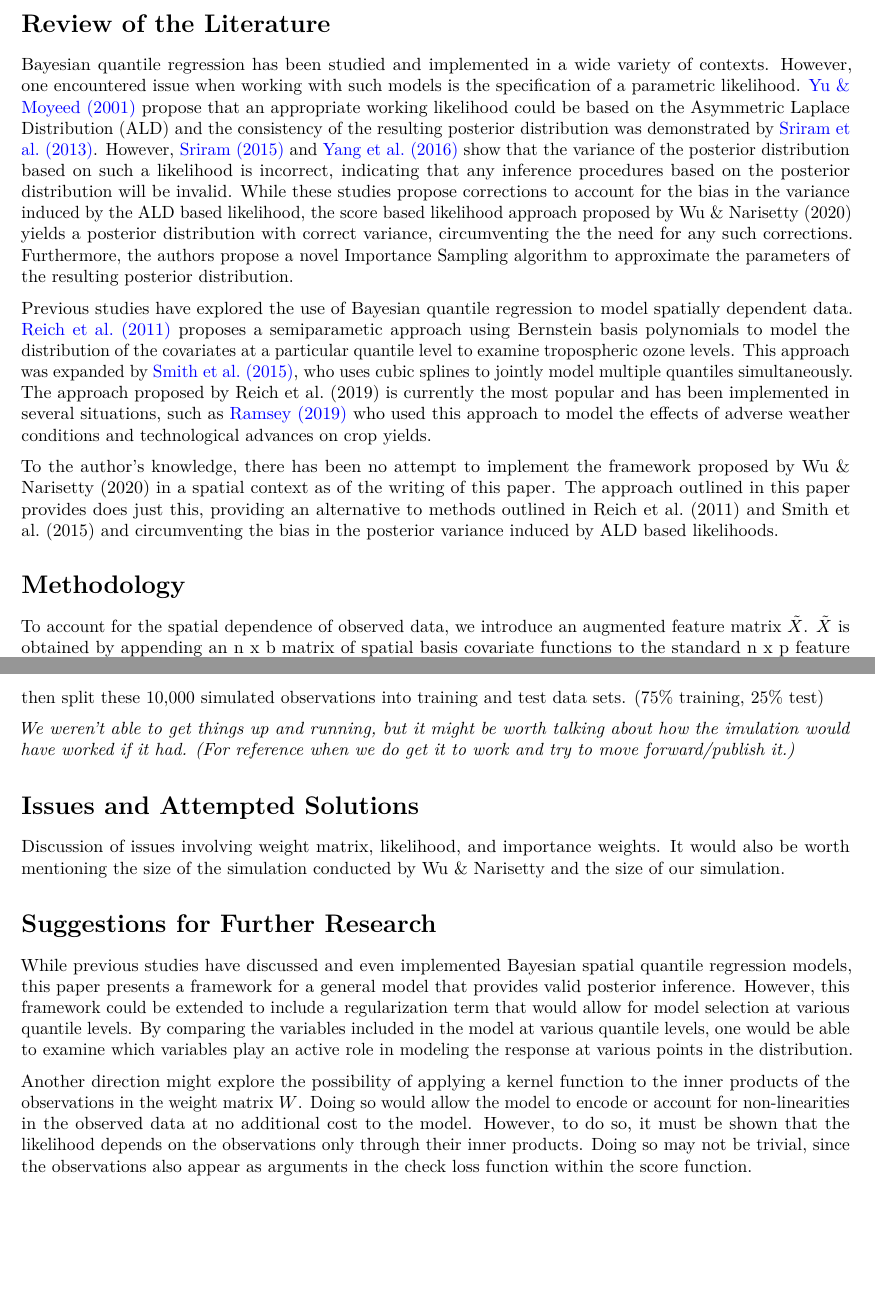
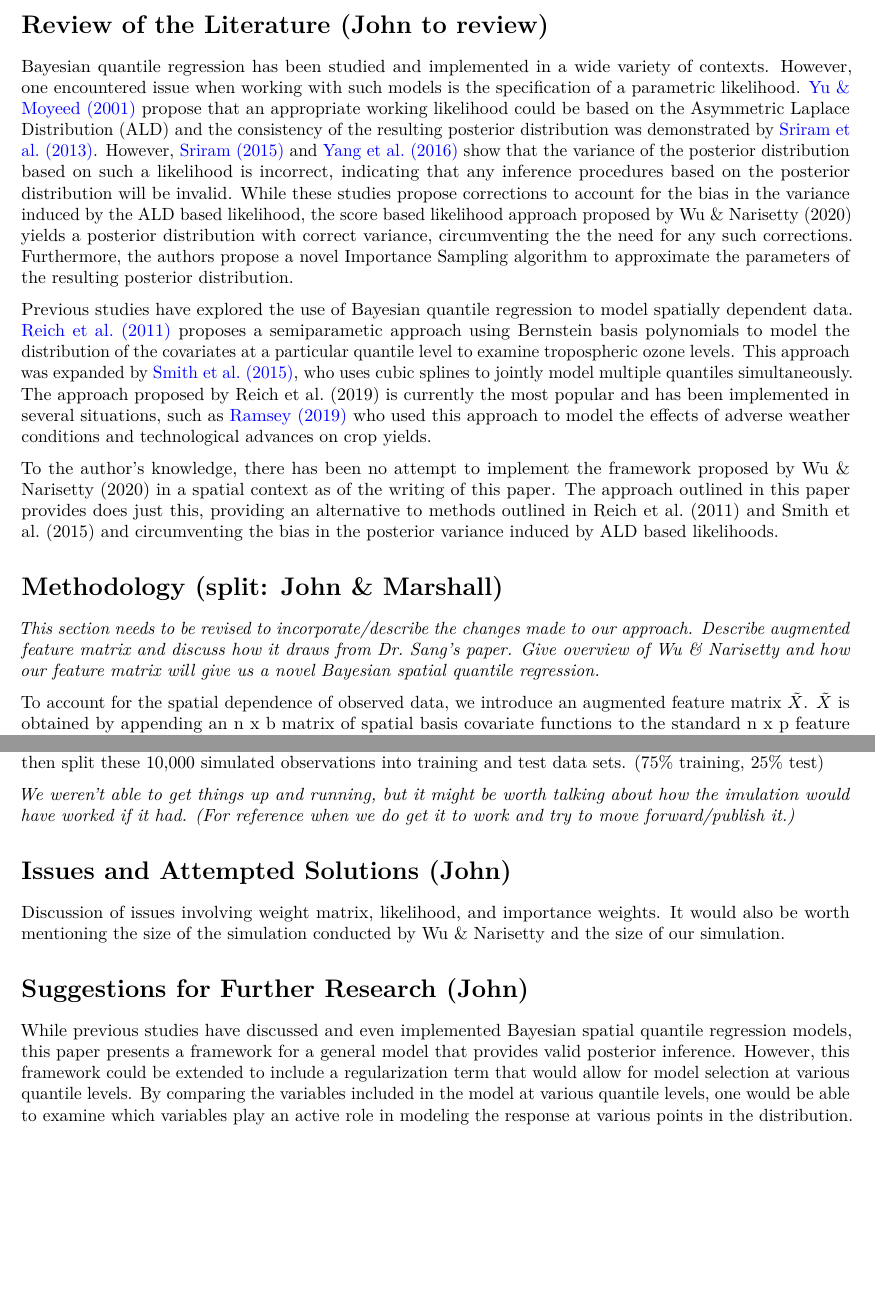
Before and after one commit to johnschwenck/crimeBQR, an R Markdown document (Honaker&Schwenck.Rmd): two parts of pages 2 and 3 of 3, joined at a grey line, cut so that both start at the same text, the shorter picture padded with empty space. Rendered offline with R 4.5, knitr and Pandoc, then LaTeX, with nearby package versions.

Commit message:
Conatains partitioning of remaining work and notes on what needs to be done

```diff
--- a/Honaker&Schwenck.Rmd
+++ b/Honaker&Schwenck.Rmd
@@ -18,14 +18,16 @@ and $C$ is a constant that does not depend on $\vec{\beta}$. It can be shown tha
 
 When working with spatial data, it is imperative that the model consider and account for the spatial variability and dependencies within the data. Failure to do so can lead to inaccurate predictions, loss of power, and invalid inferential procedures. To introduce these spatial dependencies to the score-based working likelihood approach outlined above, we will generate an augmented feature matrix by appending a matrix of spatial basis covariate functions to the standard n x p feature matrix $X$. Then, implementing the framework outlined by Wu & Narisetty will yield a Bayesian quantile regression model that takes into account the locations at which various observations were made as part of its input.
 
-# Review of the Literature
+# Review of the Literature (John to review)
 Bayesian quantile regression has been studied and implemented in a wide variety of contexts. However, one encountered issue when working with such models is the specification of a parametric likelihood. [Yu & Moyeed (2001)](https://www.sciencedirect.com/science/article/abs/pii/S0167715201001249) propose that an appropriate working likelihood could be based on the Asymmetric Laplace Distribution (ALD) and the consistency of the resulting posterior distribution was demonstrated by [Sriram et al. (2013)](https://projecteuclid.org/download/pdfview_1/euclid.ba/1369407561). However, [Sriram (2015)](https://arxiv.org/abs/1502.06481) and [Yang et al. (2016)](https://deepblue.lib.umich.edu/bitstream/handle/2027.42/135059/insr12114.pdf?sequence=1) show that the variance of the posterior distribution based on such a likelihood is incorrect, indicating that any inference procedures based on the posterior distribution will be invalid. While these studies propose corrections to account for the bias in the variance induced by the ALD based likelihood, the score based likelihood approach proposed by Wu & Narisetty (2020) yields a posterior distribution with correct variance, circumventing the the need for any such corrections. Furthermore, the authors propose a novel Importance Sampling algorithm to approximate the parameters of the resulting posterior distribution.
 
 Previous studies have explored the use of Bayesian quantile regression to model spatially dependent data. [Reich et al. (2011)](https://www.ncbi.nlm.nih.gov/pmc/articles/PMC3583387/) proposes a semiparametic approach using Bernstein basis polynomials to model the distribution of the covariates at a particular quantile level to examine tropospheric ozone levels. This approach was expanded by [Smith et al. (2015)](https://www.ncbi.nlm.nih.gov/pmc/articles/PMC6601633/), who uses cubic splines to jointly model multiple quantiles simultaneously. The approach proposed by Reich et al. (2019) is currently the most popular and has been implemented in several situations, such as [Ramsey (2019)](https://onlinelibrary-wiley-com.srv-proxy1.library.tamu.edu/doi/abs/10.1093/ajae/aaz029) who used this approach to model the effects of adverse weather conditions and technological advances on crop yields.
 
 To the author's knowledge, there has been no attempt to implement the framework proposed by Wu & Narisetty (2020) in a spatial context as of the writing of this paper. The approach outlined in this paper provides does just this, providing an alternative to methods outlined in Reich et al. (2011) and Smith et al. (2015) and circumventing the bias in the posterior variance induced by ALD based likelihoods.
 
-# Methodology
+# Methodology (split: John & Marshall)
+*This section needs to be revised to incorporate/describe the changes made to our approach. Describe augmented feature matrix and discuss how it draws from Dr. Sang's paper. Give overview of Wu & Narisetty and how our feature matrix will give us a novel Bayesian spatial quantile regression.*
+
 To account for the spatial dependence of observed data, we introduce an augmented feature matrix $\tilde{X}$. $\tilde{X}$ is obtained by appending an n x b matrix of spatial basis covariate functions to the standard n x p feature matrix.
 
 where $x_{ij}$ is the $j^{th}$ value of the $i^{th}$ covariate and $s_{ij}$ is the $j^{th}$ value of the $i^{th}$ spatial basis function. Implementing the framework outlined above using the augmented feature matrix $\tilde{X}$ yields a Bayesian quantile regression model that takes into consideration the spatial dependencies within the observed data and includes the locations at which observations were made as part of the model's input.
@@ -44,10 +46,8 @@ To assess the performance of this model based on the proposed augmented feature
 
 *We weren't able to get things up and running, but it might be worth talking about how the imulation would have worked if it had. (For reference when we do get it to work and try to move forward/publish it.)*
 
-# Issues and Attempted Solutions
+# Issues and Attempted Solutions (John)
 Discussion of issues involving weight matrix, likelihood, and importance weights. It would also be worth mentioning the size of the simulation conducted by Wu & Narisetty and the size of our simulation.
 
-# Suggestions for Further Research
+# Suggestions for Further Research (John)
 While previous studies have discussed and even implemented Bayesian spatial quantile regression models, this paper presents a framework for a general model that provides valid posterior inference. However, this framework could be extended to include a regularization term that would allow for model selection at various quantile levels. By comparing the variables included in the model at various quantile levels, one would be able to examine which variables play an active role in modeling the response at various points in the distribution.
-
-Another direction might explore the possibility of applying a kernel function to the inner products of the observations in the weight matrix $W$. Doing so would allow the model to encode or account for non-linearities in the observed data at no additional cost to the model. However, to do so, it must be shown that the likelihood depends on the observations only through their inner products. Doing so may not be trivial, since the observations also appear as arguments in the check loss function within the score function.
```
Also changed, not shown: Honaker-Schwenck.pdf, Honaker&Schwenck.Rmd (6 more changed lines).
